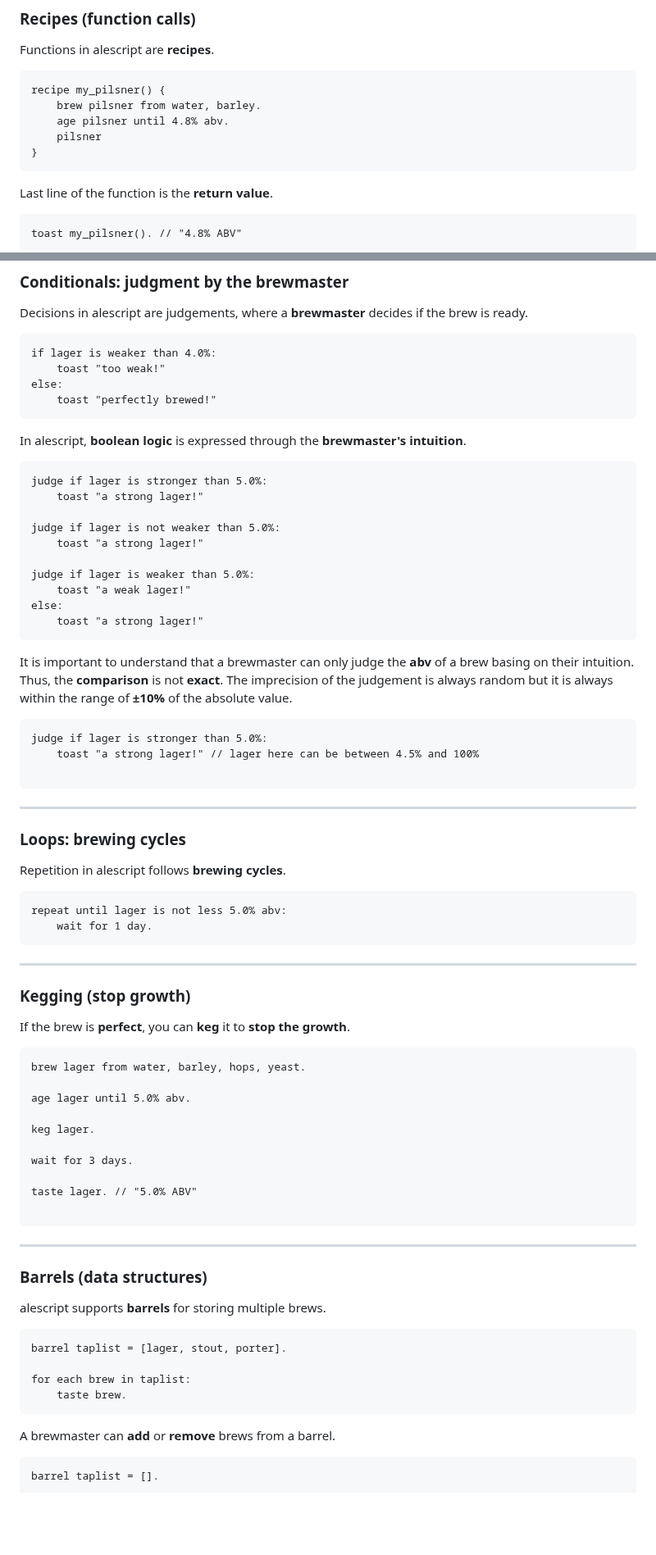
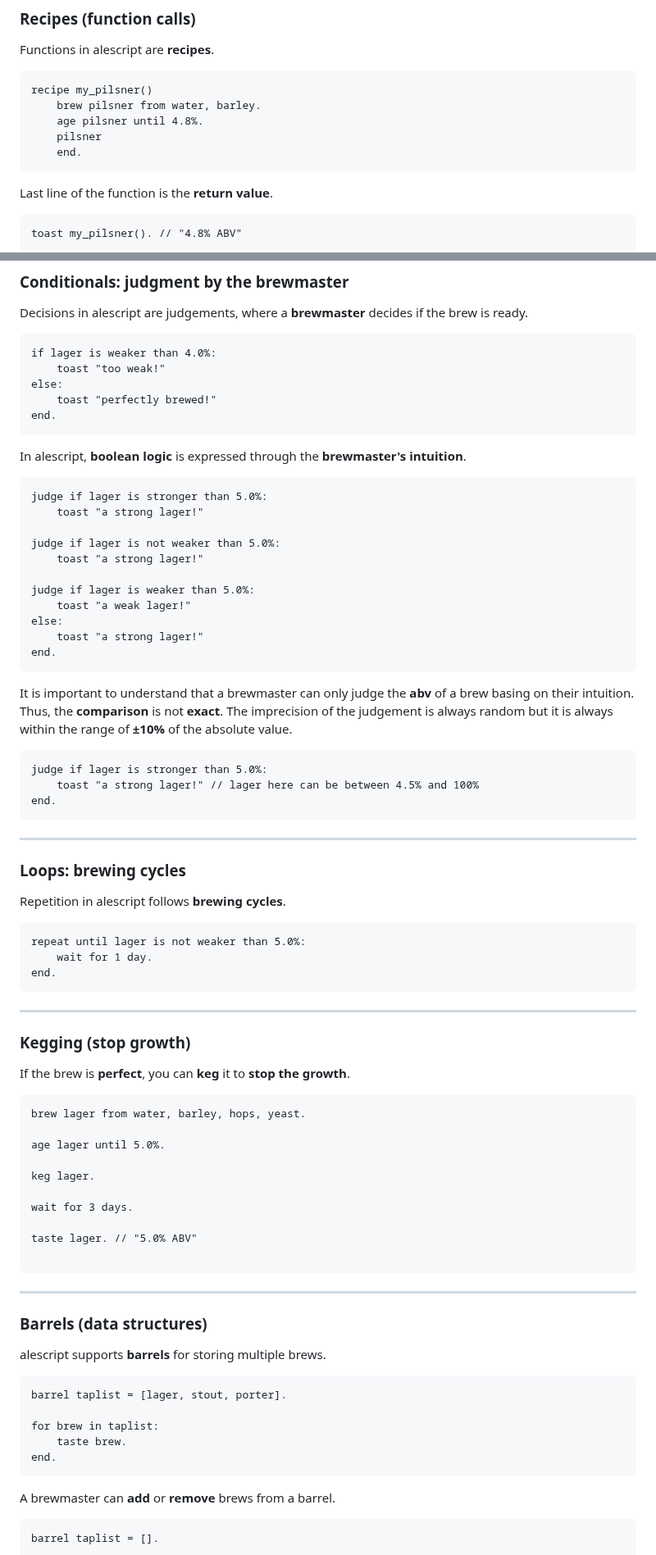
Before and after one commit to alesdrobysh/alescript, a Markdown page: README.md, 2 parts joined by grey strips. Shown at 82% size. Drawn GitHub-style; blank space fills up the shorter version.

Commit message:
fix formatting and consistency in README.md

````diff
--- a/README.md
+++ b/README.md
@@ -113,11 +113,11 @@ Note that **double** operation advances the global timeline. You need time to ma
 Functions in alescript are **recipes**.
 
 ```alescript
-recipe my_pilsner() {
+recipe my_pilsner()
     brew pilsner from water, barley.
-    age pilsner until 4.8% abv.
+    age pilsner until 4.8%.
     pilsner
-}
+    end.
 ```
 
 Last line of the function is the **return value**.
@@ -139,6 +139,7 @@ if lager is weaker than 4.0%:
     toast "too weak!"
 else:
     toast "perfectly brewed!"
+end.
 ```
 
 In alescript, **boolean logic** is expressed through the **brewmaster's intuition**.
@@ -154,6 +155,7 @@ judge if lager is weaker than 5.0%:
     toast "a weak lager!"
 else:
     toast "a strong lager!"
+end.
 ```
 
 It is important to understand that a brewmaster can only judge the **abv** of a brew basing on their intuition. Thus, the **comparison** is not **exact**. The imprecision of the judgement is always random but it is always within the range of **±10%** of the absolute value.
@@ -162,7 +164,7 @@ It is important to understand that a brewmaster can only judge the **abv** of a
 ```alescript
 judge if lager is stronger than 5.0%:
     toast "a strong lager!" // lager here can be between 4.5% and 100%
-
+end.
 ```
 
 ---
@@ -171,8 +173,9 @@ judge if lager is stronger than 5.0%:
 Repetition in alescript follows **brewing cycles**.
 
 ```alescript
-repeat until lager is not less 5.0% abv:
+repeat until lager is not weaker than 5.0%:
     wait for 1 day.
+end.
 ```
 
 ---
@@ -184,7 +187,7 @@ If the brew is **perfect**, you can **keg** it to **stop the growth**.
 ```alescript
 brew lager from water, barley, hops, yeast.
 
-age lager until 5.0% abv.
+age lager until 5.0%.
 
 keg lager.
 
@@ -203,8 +206,9 @@ alescript supports **barrels** for storing multiple brews.
 ```alescript
 barrel taplist = [lager, stout, porter].
 
-for each brew in taplist:
+for brew in taplist:
     taste brew.
+end.
 ```
 
 A brewmaster can **add** or **remove** brews from a barrel.
````
Also changed, not shown: other parts of README.md (+5 -4 lines).
